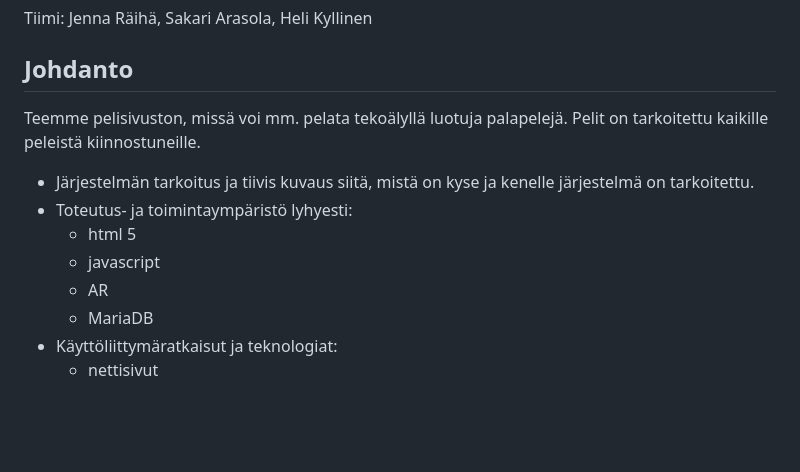
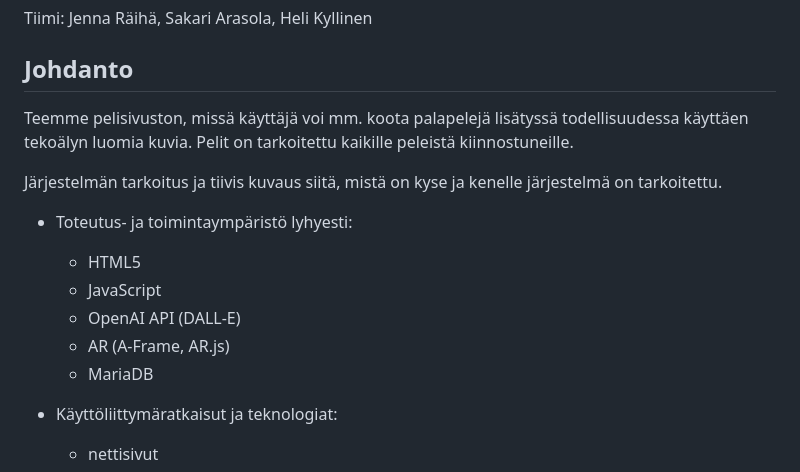
Before and after one commit to HeliKyllinen/Selainpeli, a Markdown page: README.md, the part around the change. Rendered like a GitHub page; blank space fills up the shorter version.

Commit message:
Pieniä lisäyksiä teknologioista

```diff
--- a/README.md
+++ b/README.md
@@ -4,14 +4,17 @@ Tiimi: Jenna Räihä, Sakari Arasola, Heli Kyllinen
 
 ## Johdanto
 
-Teemme pelisivuston, missä voi mm. pelata tekoälyllä luotuja palapelejä. Pelit on tarkoitettu kaikille peleistä kiinnostuneille.
+Teemme pelisivuston, missä käyttäjä voi mm. koota palapelejä lisätyssä todellisuudessa käyttäen tekoälyn luomia kuvia. Pelit on tarkoitettu kaikille peleistä kiinnostuneille.
 
--   Järjestelmän tarkoitus ja tiivis kuvaus siitä, mistä on kyse ja kenelle järjestelmä on tarkoitettu.
+Järjestelmän tarkoitus ja tiivis kuvaus siitä, mistä on kyse ja kenelle järjestelmä on tarkoitettu.
+
 -   Toteutus- ja toimintaympäristö lyhyesti:
-    - html 5
-    - javascript
-    - AR
+    - HTML5
+    - JavaScript
+    - OpenAI API (DALL-E)
+    - AR (A-Frame, AR.js)
     - MariaDB
+
 -   Käyttöliittymäratkaisut ja teknologiat:
     - nettisivut
 
```
